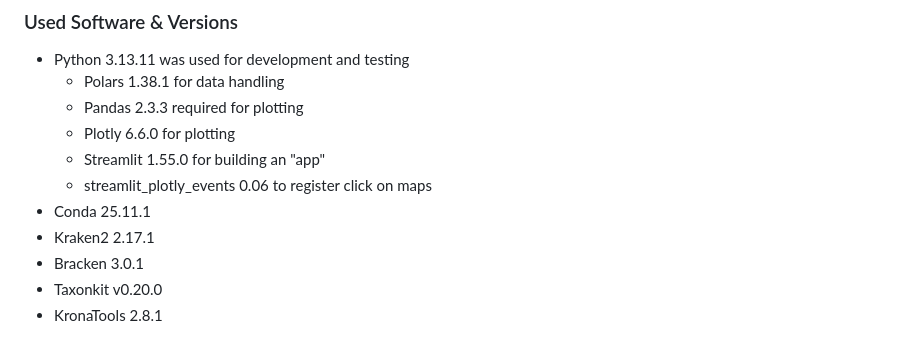
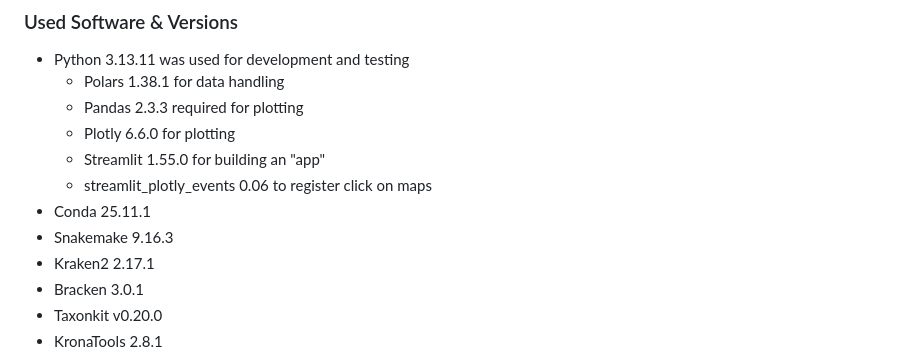
Before and after one commit to MaxWeber03/BINP29-population_genetics_mirror, a Markdown page: README.md, the part around the change. Rendered like a GitHub page.

Commit message:
add snakemake version to readme

```diff
--- a/README.md
+++ b/README.md
@@ -15,6 +15,7 @@ The input data we recieved is not publicly available here.
     - Streamlit 1.55.0 for building an "app"
     - streamlit_plotly_events 0.06 to register click on maps
 - Conda 25.11.1
+- Snakemake 9.16.3
 - Kraken2 2.17.1
 - Bracken 3.0.1
 - Taxonkit v0.20.0
```
